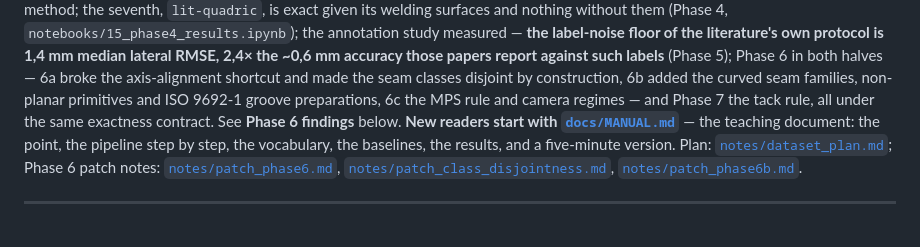
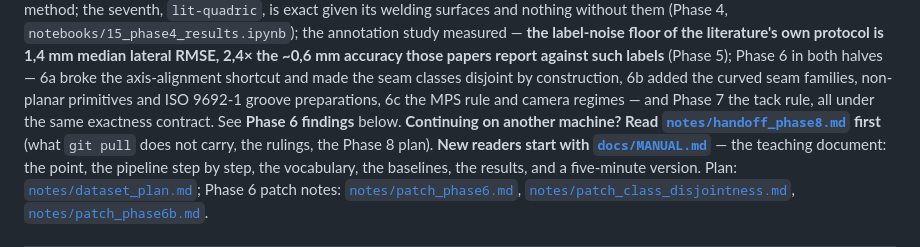
Before and after one commit to amnessa/welding_cell_ws, a Markdown page: weld_generator/README.MD, the part around the change. GitHub-like rendering.

Commit message:
Update README and add handoff notes for Phase 8 transition

```diff
--- a/weld_generator/README.MD
+++ b/weld_generator/README.MD
@@ -17,7 +17,7 @@ is 1,4 mm median lateral RMSE, 2,4× the ~0,6 mm accuracy those papers report ag
 labels** (Phase 5); Phase 6 in both halves — 6a broke the axis-alignment shortcut and made
 the seam classes disjoint by construction, 6b added the curved seam families, non-planar
 primitives and ISO 9692-1 groove preparations, 6c the MPS rule and camera regimes — and
-Phase 7 the tack rule, all under the same exactness contract. See **Phase 6 findings** below. **New readers start with [`docs/MANUAL.md`](docs/MANUAL.md)** —
+Phase 7 the tack rule, all under the same exactness contract. See **Phase 6 findings** below. **Continuing on another machine? Read [`notes/handoff_phase8.md`](notes/handoff_phase8.md) first** (what `git pull` does not carry, the rulings, the Phase 8 plan). **New readers start with [`docs/MANUAL.md`](docs/MANUAL.md)** —
 the teaching document: the point, the pipeline step by step, the vocabulary, the
 baselines, the results, and a five-minute version. Plan: [`notes/dataset_plan.md`](notes/dataset_plan.md);
 Phase 6 patch notes: [`notes/patch_phase6.md`](notes/patch_phase6.md),
```
Also changed, not shown: weld_generator/notes/handoff_phase8.md (added, +236 -0 lines).
